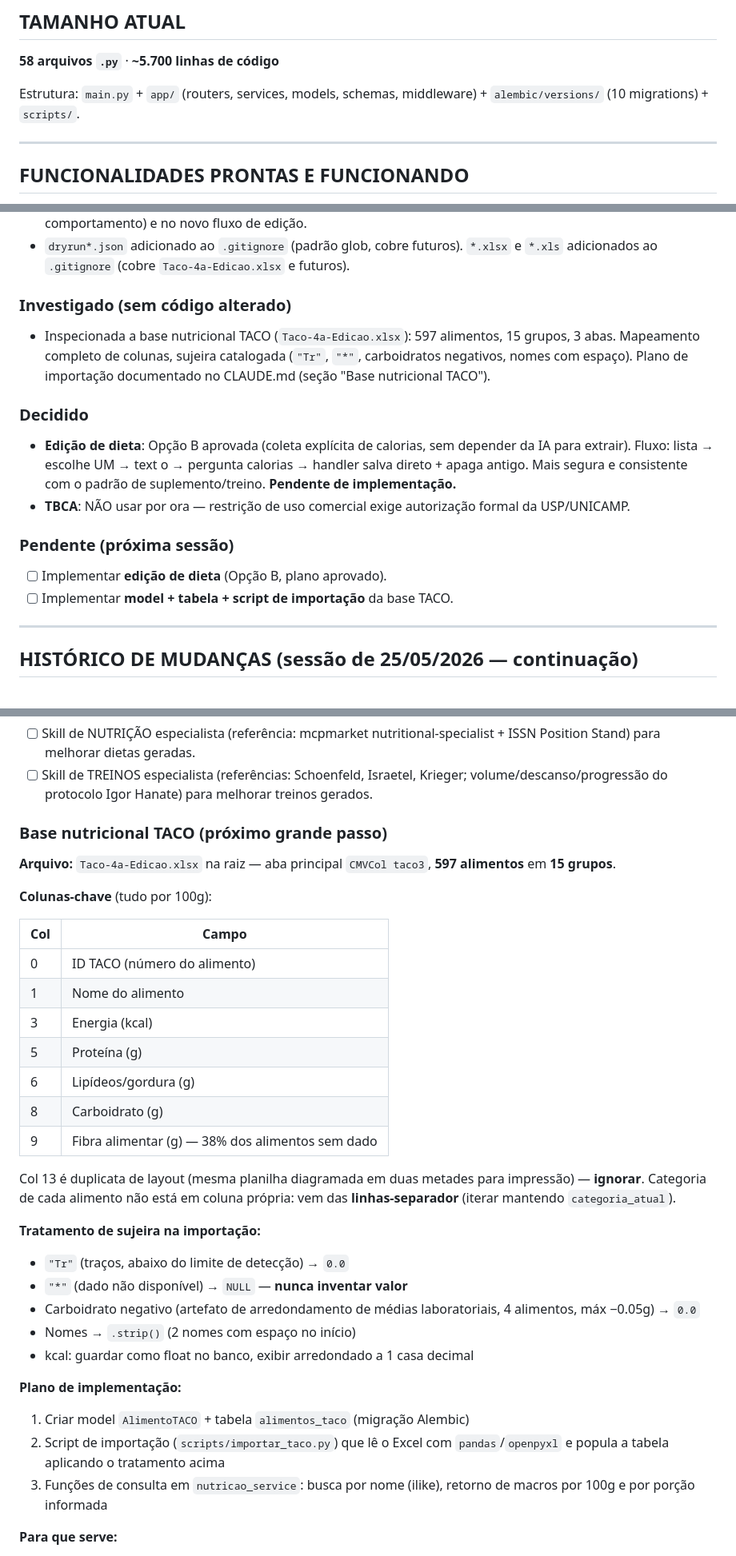
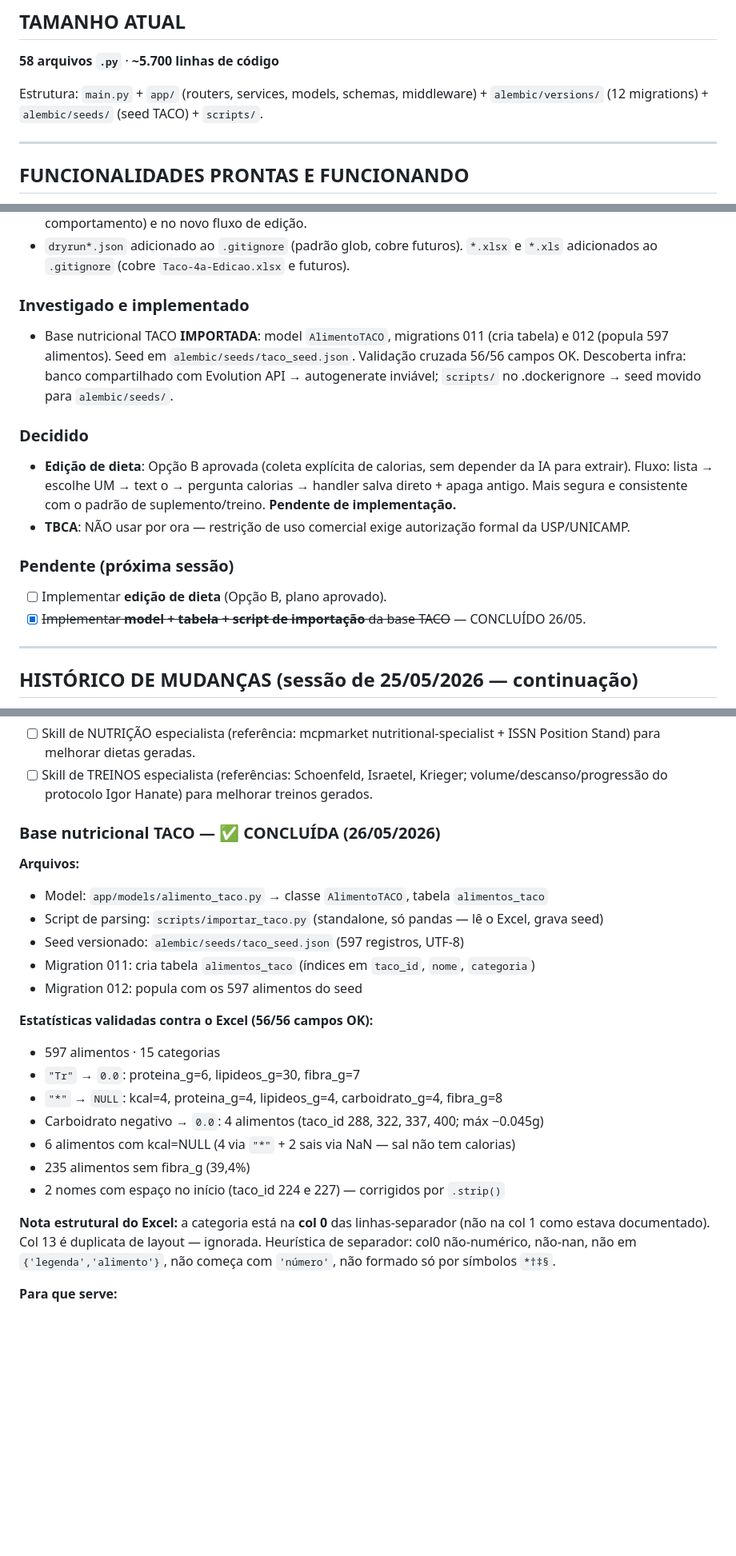
Before and after one commit to Igorhanate/EvolutionFitIA, a Markdown page: CLAUDE.md, 3 parts joined by grey strips. Shown at 80% size. GitHub-like rendering; blank space fills up the shorter version.

Commit message:
docs: TACO importada (011/012) + banco compartilhado c/ Evolution API + migracoes manuais

```diff
--- a/CLAUDE.md
+++ b/CLAUDE.md
@@ -38,7 +38,7 @@ SaaS de fitness via WhatsApp com IA. O usuário envia mensagens para o número *
 
 **58 arquivos `.py`** · **~5.700 linhas de código**
 
-Estrutura: `main.py` + `app/` (routers, services, models, schemas, middleware) + `alembic/versions/` (10 migrations) + `scripts/`.
+Estrutura: `main.py` + `app/` (routers, services, models, schemas, middleware) + `alembic/versions/` (12 migrations) + `alembic/seeds/` (seed TACO) + `scripts/`.
 
 ---
 
@@ -463,8 +470,8 @@ logger.error("event_name", extra={"error": str(e)}, exc_info=True)
 - REFATORAÇÃO: lógica de persistência de treino extraída para `treino_service.cadastrar_treino_proprio(user_id, nome, texto, db, exercicios="") → Treino`. Reusada em `_process_tool_cadastrar_treino` (sem mudança de comportamento) e no novo fluxo de edição.
 - `dryrun*.json` adicionado ao `.gitignore` (padrão glob, cobre futuros). `*.xlsx` e `*.xls` adicionados ao `.gitignore` (cobre `Taco-4a-Edicao.xlsx` e futuros).
 
-### Investigado (sem código alterado)
-- Inspecionada a base nutricional TACO (`Taco-4a-Edicao.xlsx`): 597 alimentos, 15 grupos, 3 abas. Mapeamento completo de colunas, sujeira catalogada (`"Tr"`, `"*"`, carboidratos negativos, nomes com espaço). Plano de importação documentado no CLAUDE.md (seção "Base nutricional TACO").
+### Investigado e implementado
+- Base nutricional TACO **IMPORTADA**: model `AlimentoTACO`, migrations 011 (cria tabela) e 012 (popula 597 alimentos). Seed em `alembic/seeds/taco_seed.json`. Validação cruzada 56/56 campos OK. Descoberta infra: banco compartilhado com Evolution API → autogenerate inviável; `scripts/` no .dockerignore → seed movido para `alembic/seeds/`.
 
 ### Decidido
 - **Edição de dieta**: Opção B aprovada (coleta explícita de calorias, sem depender da IA para extrair). Fluxo: lista → escolhe UM → text o → pergunta calorias → handler salva direto + apaga antigo. Mais segura e consistente com o padrão de suplemento/treino. **Pendente de implementação.**
@@ -472,7 +479,7 @@ logger.error("event_name", extra={"error": str(e)}, exc_info=True)
 
 ### Pendente (próxima sessão)
 - [ ] Implementar **edição de dieta** (Opção B, plano aprovado).
-- [ ] Implementar **model + tabela + script de importação** da base TACO.
+- [x] ~~Implementar **model + tabela + script de importação** da base TACO~~ — CONCLUÍDO 26/05.
 
 ---
 
@@ -584,35 +591,25 @@ logger.error("event_name", extra={"error": str(e)}, exc_info=True)
 - [ ] Skill de NUTRIÇÃO especialista (referência: mcpmarket nutritional-specialist + ISSN Position Stand) para melhorar dietas geradas.
 - [ ] Skill de TREINOS especialista (referências: Schoenfeld, Israetel, Krieger; volume/descanso/progressão do protocolo Igor Hanate) para melhorar treinos gerados.
 
-### Base nutricional TACO (próximo grande passo)
+### Base nutricional TACO — ✅ CONCLUÍDA (26/05/2026)
 
-**Arquivo:** `Taco-4a-Edicao.xlsx` na raiz — aba principal `CMVCol taco3`, **597 alimentos** em **15 grupos**.
+**Arquivos:**
+- Model: `app/models/alimento_taco.py` → classe `AlimentoTACO`, tabela `alimentos_taco`
+- Script de parsing: `scripts/importar_taco.py` (standalone, só pandas — lê o Excel, grava seed)
+- Seed versionado: `alembic/seeds/taco_seed.json` (597 registros, UTF-8)
+- Migration 011: cria tabela `alimentos_taco` (índices em `taco_id`, `nome`, `categoria`)
+- Migration 012: popula com os 597 alimentos do seed
 
-**Colunas-chave** (tudo por 100g):
+**Estatísticas validadas contra o Excel (56/56 campos OK):**
+- 597 alimentos · 15 categorias
+- `"Tr"` → `0.0`: proteina_g=6, lipideos_g=30, fibra_g=7
+- `"*"` → `NULL`: kcal=4, proteina_g=4, lipideos_g=4, carboidrato_g=4, fibra_g=8
+- Carboidrato negativo → `0.0`: 4 alimentos (taco_id 288, 322, 337, 400; máx −0.045g)
+- 6 alimentos com kcal=NULL (4 via `"*"` + 2 sais via NaN — sal não tem calorias)
+- 235 alimentos sem fibra_g (39,4%)
+- 2 nomes com espaço no início (taco_id 224 e 227) — corrigidos por `.strip()`
 
-| Col | Campo |
-|-----|-------|
-| 0 | ID TACO (número do alimento) |
-| 1 | Nome do alimento |
-| 3 | Energia (kcal) |
-| 5 | Proteína (g) |
-| 6 | Lipídeos/gordura (g) |
-| 8 | Carboidrato (g) |
-| 9 | Fibra alimentar (g) — 38% dos alimentos sem dado |
-
-Col 13 é duplicata de layout (mesma planilha diagramada em duas metades para impressão) — **ignorar**. Categoria de cada alimento não está em coluna própria: vem das **linhas-separador** (iterar mantendo `categoria_atual`).
-
-**Tratamento de sujeira na importação:**
-- `"Tr"` (traços, abaixo do limite de detecção) → `0.0`
-- `"*"` (dado não disponível) → `NULL` — **nunca inventar valor**
-- Carboidrato negativo (artefato de arredondamento de médias laboratoriais, 4 alimentos, máx −0.05g) → `0.0`
-- Nomes → `.strip()` (2 nomes com espaço no início)
-- kcal: guardar como float no banco, exibir arredondado a 1 casa decimal
-
-**Plano de implementação:**
-1. Criar model `AlimentoTACO` + tabela `alimentos_taco` (migração Alembic)
-2. Script de importação (`scripts/importar_taco.py`) que lê o Excel com `pandas`/`openpyxl` e popula a tabela aplicando o tratamento acima
-3. Funções de consulta em `nutricao_service`: busca por nome (ilike), retorno de macros por 100g e por porção informada
+**Nota estrutural do Excel:** a categoria está na **col 0** das linhas-separador (não na col 1 como estava documentado). Col 13 é duplicata de layout — ignorada. Heurística de separador: col0 não-numérico, não-nan, não em `{'legenda','alimento'}`, não começa com `'número'`, não formado só por símbolos `*†‡§`.
 
 **Para que serve:**
 - Fundação para edição inteligente de dieta (recalcular macros ao trocar itens)
```
Also changed, not shown: other parts of CLAUDE.md (+9 -2 lines).
